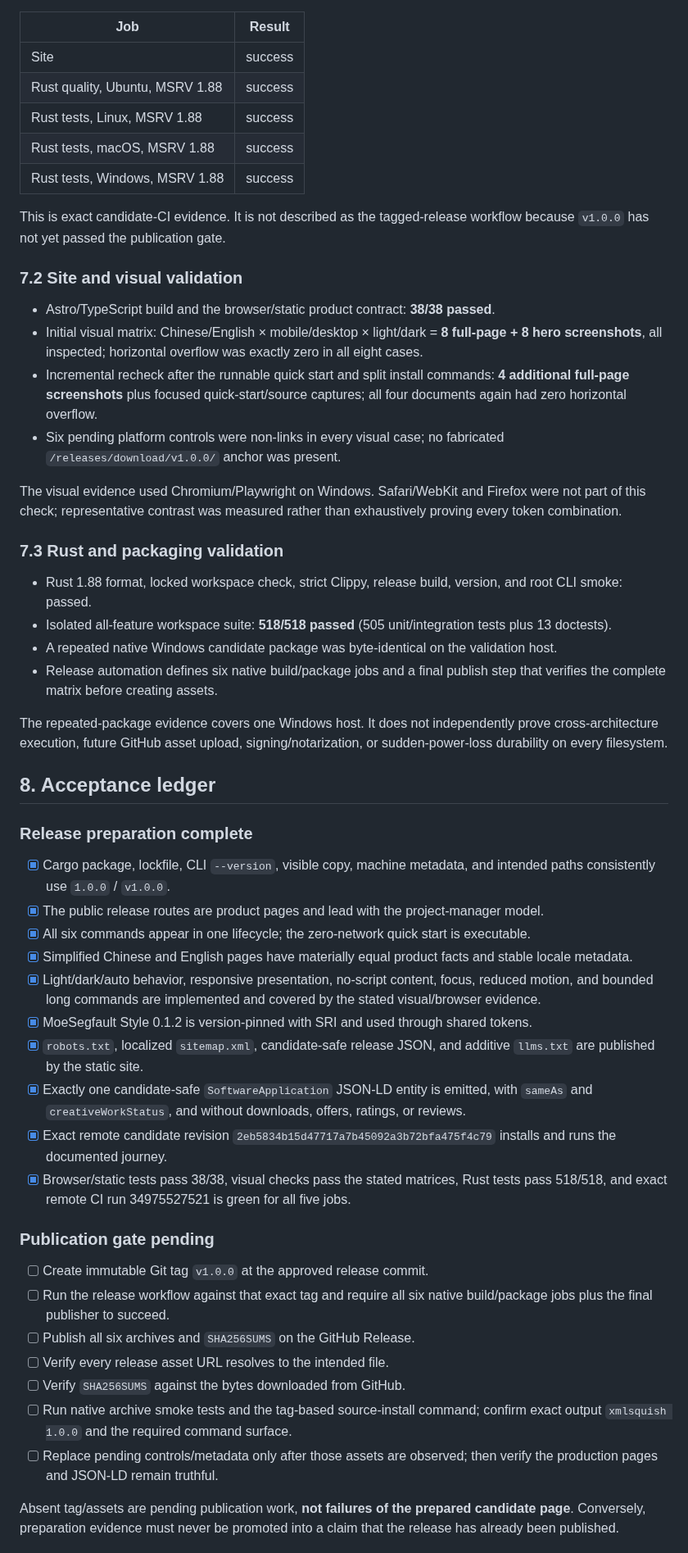
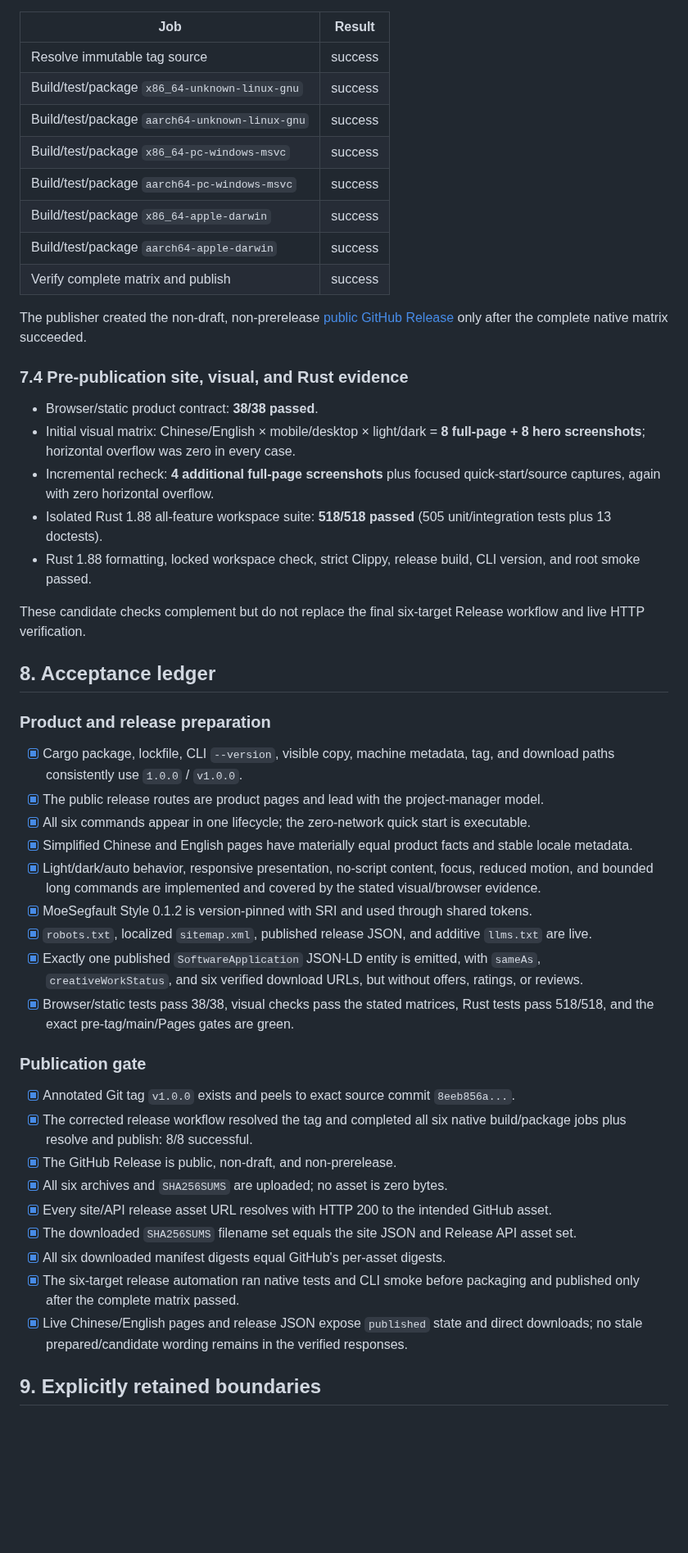
Before and after one commit to kleedaisuki/prompt-squish, a Markdown page: docs/design/v1-product-release-page.md, the part around one of its changes. Shown at 82% size. Rendered like a GitHub page; blank space fills up the shorter version.

Commit message:
docs(release): record v1 publication evidence

```diff
--- a/docs/design/v1-product-release-page.md
+++ b/docs/design/v1-product-release-page.md
@@ -191,50 +237,40 @@ were terminal and green:
 
 | Job | Result |
 | --- | --- |
-| Site | success |
-| Rust quality, Ubuntu, MSRV 1.88 | success |
-| Rust tests, Linux, MSRV 1.88 | success |
-| Rust tests, macOS, MSRV 1.88 | success |
-| Rust tests, Windows, MSRV 1.88 | success |
+| Resolve immutable tag source | success |
+| Build/test/package `x86_64-unknown-linux-gnu` | success |
+| Build/test/package `aarch64-unknown-linux-gnu` | success |
+| Build/test/package `x86_64-pc-windows-msvc` | success |
+| Build/test/package `aarch64-pc-windows-msvc` | success |
+| Build/test/package `x86_64-apple-darwin` | success |
+| Build/test/package `aarch64-apple-darwin` | success |
+| Verify complete matrix and publish | success |
 
-This is exact candidate-CI evidence. It is not described as the tagged-release workflow because
-`v1.0.0` has not yet passed the publication gate.
+The publisher created the non-draft, non-prerelease
+[public GitHub Release](https://github.com/kleedaisuki/prompt-squish/releases/tag/v1.0.0) only after
+the complete native matrix succeeded.
 
-### 7.2 Site and visual validation
+### 7.4 Pre-publication site, visual, and Rust evidence
 
-- Astro/TypeScript build and the browser/static product contract: **38/38 passed**.
+- Browser/static product contract: **38/38 passed**.
 - Initial visual matrix: Chinese/English × mobile/desktop × light/dark = **8 full-page + 8 hero
-  screenshots**, all inspected; horizontal overflow was exactly zero in all eight cases.
-- Incremental recheck after the runnable quick start and split install commands: **4 additional
-  full-page screenshots** plus focused quick-start/source captures; all four documents again had
-  zero horizontal overflow.
-- Six pending platform controls were non-links in every visual case; no fabricated
-  `/releases/download/v1.0.0/` anchor was present.
+  screenshots**; horizontal overflow was zero in every case.
+- Incremental recheck: **4 additional full-page screenshots** plus focused quick-start/source
+  captures, again with zero horizontal overflow.
+- Isolated Rust 1.88 all-feature workspace suite: **518/518 passed** (505 unit/integration tests plus
+  13 doctests).
+- Rust 1.88 formatting, locked workspace check, strict Clippy, release build, CLI version, and root
+  smoke passed.
 
-The visual evidence used Chromium/Playwright on Windows. Safari/WebKit and Firefox were not part of
-this check; representative contrast was measured rather than exhaustively proving every token
-combination.
-
-### 7.3 Rust and packaging validation
-
-- Rust 1.88 format, locked workspace check, strict Clippy, release build, version, and root CLI
-  smoke: passed.
-- Isolated all-feature workspace suite: **518/518 passed** (505 unit/integration tests plus 13
-  doctests).
-- A repeated native Windows candidate package was byte-identical on the validation host.
-- Release automation defines six native build/package jobs and a final publish step that verifies
-  the complete matrix before creating assets.
-
-The repeated-package evidence covers one Windows host. It does not independently prove
-cross-architecture execution, future GitHub asset upload, signing/notarization, or sudden-power-loss
-durability on every filesystem.
+These candidate checks complement but do not replace the final six-target Release workflow and live
+HTTP verification.
 
 ## 8. Acceptance ledger
 
-### Release preparation complete
+### Product and release preparation
 
-- [x] Cargo package, lockfile, CLI `--version`, visible copy, machine metadata, and intended paths
-      consistently use `1.0.0` / `v1.0.0`.
+- [x] Cargo package, lockfile, CLI `--version`, visible copy, machine metadata, tag, and download
+      paths consistently use `1.0.0` / `v1.0.0`.
 - [x] The public release routes are product pages and lead with the project-manager model.
 - [x] All six commands appear in one lifecycle; the zero-network quick start is executable.
 - [x] Simplified Chinese and English pages have materially equal product facts and stable locale
@@ -242,29 +278,26 @@ durability on every filesystem.
 - [x] Light/dark/auto behavior, responsive presentation, no-script content, focus, reduced motion,
       and bounded long commands are implemented and covered by the stated visual/browser evidence.
 - [x] MoeSegfault Style 0.1.2 is version-pinned with SRI and used through shared tokens.
-- [x] `robots.txt`, localized `sitemap.xml`, candidate-safe release JSON, and additive `llms.txt`
-      are published by the static site.
-- [x] Exactly one candidate-safe `SoftwareApplication` JSON-LD entity is emitted, with `sameAs`
-      and `creativeWorkStatus`, and without downloads, offers, ratings, or reviews.
-- [x] Exact remote candidate revision `2eb5834b15d47717a7b45092a3b72bfa475f4c79` installs and runs
-      the documented journey.
+- [x] `robots.txt`, localized `sitemap.xml`, published release JSON, and additive `llms.txt` are live.
+- [x] Exactly one published `SoftwareApplication` JSON-LD entity is emitted, with `sameAs`,
+      `creativeWorkStatus`, and six verified download URLs, but without offers, ratings, or reviews.
 - [x] Browser/static tests pass 38/38, visual checks pass the stated matrices, Rust tests pass
-      518/518, and exact remote CI run 34975527521 is green for all five jobs.
+      518/518, and the exact pre-tag/main/Pages gates are green.
 
-### Publication gate pending
+### Publication gate
 
-- [ ] Create immutable Git tag `v1.0.0` at the approved release commit.
-- [ ] Run the release workflow against that exact tag and require all six native build/package jobs
-      plus the final publisher to succeed.
-- [ ] Publish all six archives and `SHA256SUMS` on the GitHub Release.
-- [ ] Verify every release asset URL resolves to the intended file.
-- [ ] Verify `SHA256SUMS` against the bytes downloaded from GitHub.
-- [ ] Run native archive smoke tests and the tag-based source-install command; confirm exact output
-      `xmlsquish 1.0.0` and the required command surface.
-- [ ] Replace pending controls/metadata only after those assets are observed; then verify the
-      production pages and JSON-LD remain truthful.
+- [x] Annotated Git tag `v1.0.0` exists and peels to exact source commit `8eeb856a...`.
+- [x] The corrected release workflow resolved the tag and completed all six native build/package
+      jobs plus resolve and publish: 8/8 successful.
+- [x] The GitHub Release is public, non-draft, and non-prerelease.
+- [x] All six archives and `SHA256SUMS` are uploaded; no asset is zero bytes.
+- [x] Every site/API release asset URL resolves with HTTP 200 to the intended GitHub asset.
+- [x] The downloaded `SHA256SUMS` filename set equals the site JSON and Release API asset set.
+- [x] All six downloaded manifest digests equal GitHub's per-asset digests.
+- [x] The six-target release automation ran native tests and CLI smoke before packaging and
+      published only after the complete matrix passed.
+- [x] Live Chinese/English pages and release JSON expose `published` state and direct downloads;
+      no stale prepared/candidate wording remains in the verified responses.
 
-Absent tag/assets are pending publication work, **not failures of the prepared candidate page**.
-Conversely, preparation evidence must never be promoted into a claim that the release has already
-been published.
+## 9. Explicitly retained boundaries
 
```
Also changed, not shown: other parts of docs/design/v1-product-release-page.md (+121 -63 lines).
